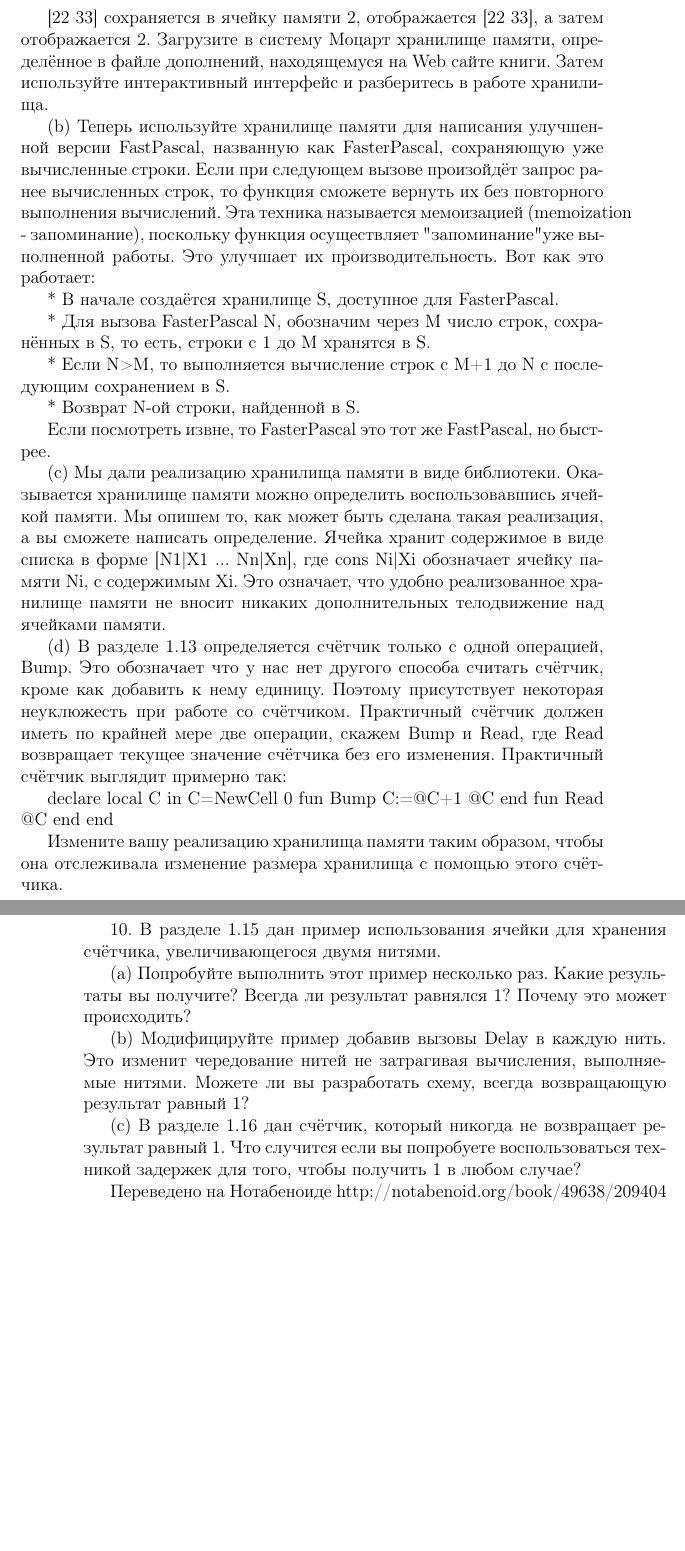
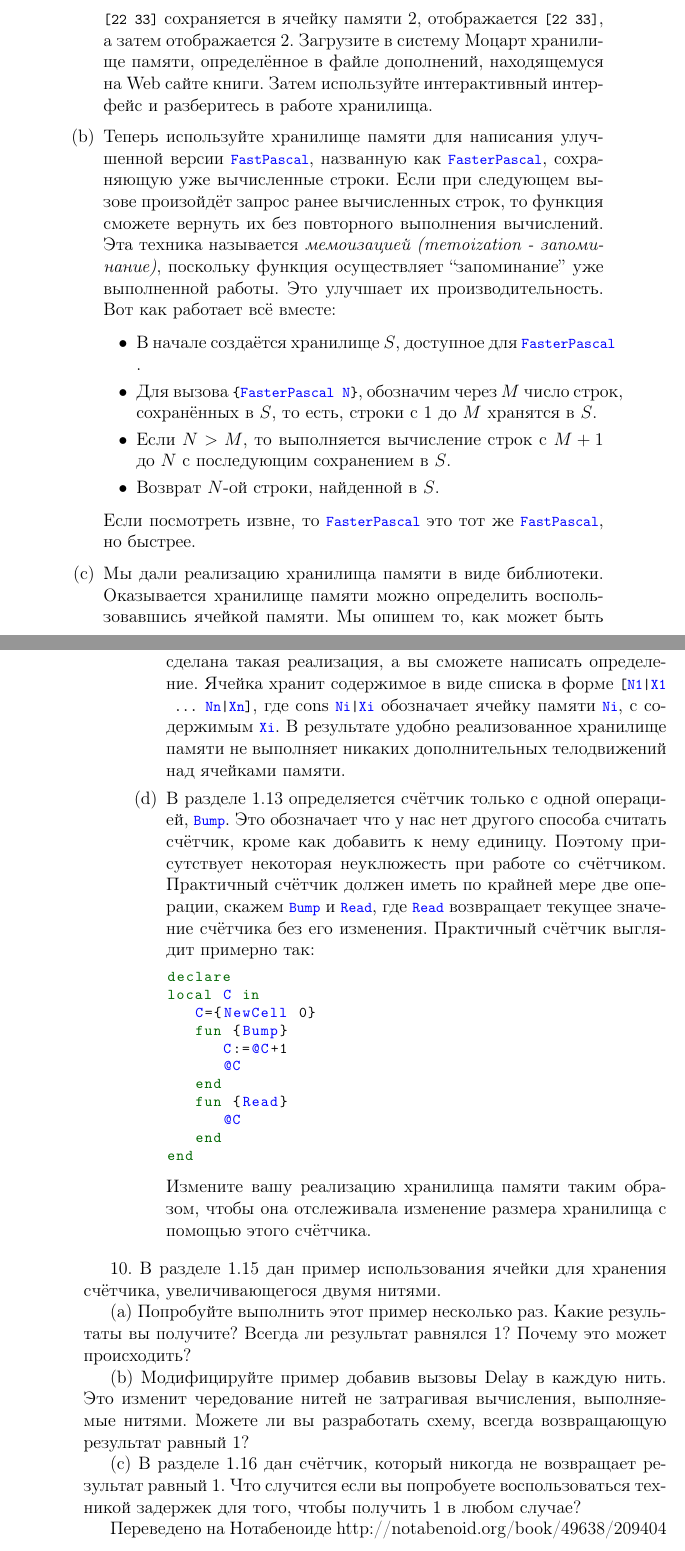
Before and after one commit to CharlzKlug/ructmcp, a LaTeX thesis (ructmcp.tex, which reads Chapters/01_Chapter.tex): two parts of pages 62 and 63 of 85, joined at a grey line, cut so that both start at the same text, the shorter picture padded with empty space. Compiled offline with pdfLaTeX.

```diff
--- a/Chapters/01_Chapter.tex
+++ b/Chapters/01_Chapter.tex
@@ -1121,22 +1124,25 @@
 
-[22 33] сохраняется в ячейку памяти 2, отображается [22 33], а затем отображается 2. Загрузите в систему Моцарт хранилище памяти, определённое в файле дополнений, находящемуся на Web сайте книги. Затем используйте интерактивный интерфейс и разберитесь в работе хранилища.
+      \lstinline|[22 33]| сохраняется в ячейку памяти 2, отображается \lstinline|[22 33]|, а затем отображается 2. Загрузите в систему Моцарт хранилище памяти, определённое в файле дополнений, находящемуся на Web сайте книги. Затем используйте интерактивный интерфейс и разберитесь в работе хранилища.}
 
-(b) Теперь используйте хранилище памяти для написания улучшенной версии FastPascal, названную как FasterPascal, сохраняющую уже вычисленные строки. Если при следующем вызове произойдёт запрос ранее вычисленных строк, то функция сможете вернуть их без повторного выполнения вычислений. Эта техника называется мемоизацией (memoization - запоминание), поскольку функция осуществляет "запоминание" уже выполненной работы. Это улучшает их производительность. Вот как это работает:
+\item{Теперь используйте хранилище памяти для написания улучшенной версии \lstinline|FastPascal|, названную как \lstinline|FasterPascal|, сохраняющую уже вычисленные строки. Если при следующем вызове произойдёт запрос ранее вычисленных строк, то функция сможете вернуть их без повторного выполнения вычислений. Эта техника называется \emph{мемоизацией (memoization - запоминание)}, поскольку функция осуществляет ``запоминание'' уже выполненной работы. Это улучшает их производительность. Вот как работает всё вместе:
 
-* В начале создаётся хранилище S, доступное для FasterPascal.
+  \begin{itemize}
+\item{В начале создаётся хранилище $S$, доступное для \lstinline|FasterPascal|.}
 
-* Для вызова {FasterPascal N}, обозначим через M число строк, сохранённых в S, то есть, строки с 1 до M хранятся в S.
+\item{Для вызова \lstinline|{FasterPascal N}|, обозначим через $M$ число строк, сохранённых в $S$, то есть, строки с 1 до $M$ хранятся в $S$.}
 
-* Если N>M, то выполняется вычисление строк с M+1 до N с последующим сохранением в S.
+\item{Если $N>M$, то выполняется вычисление строк с $M+1$ до $N$ с последующим сохранением в $S$.}
 
-* Возврат N-ой строки, найденной в S.
+\item{Возврат $N$-ой строки, найденной в $S$.}
+\end{itemize}
 
-Если посмотреть извне, то FasterPascal это тот же FastPascal, но быстрее.
+Если посмотреть извне, то \lstinline|FasterPascal| это тот же \lstinline|FastPascal|, но быстрее.}
 
-(c) Мы дали реализацию хранилища памяти в виде библиотеки. Оказывается хранилище памяти можно определить воспользовавшись ячейкой памяти. Мы опишем то, как может быть сделана такая реализация, а вы сможете написать определение. Ячейка хранит содержимое в виде списка в форме [N1|X1 ... Nn|Xn], где cons Ni|Xi обозначает ячейку памяти Ni, с содержимым Xi. Это означает, что удобно реализованное хранилище памяти не вносит никаких дополнительных телодвижение над ячейками памяти.
+\item{Мы дали реализацию хранилища памяти в виде библиотеки. Оказывается хранилище памяти можно определить воспользовавшись ячейкой памяти. Мы опишем то, как может быть сделана такая реализация, а вы сможете написать определение. Ячейка хранит содержимое в виде списка в форме \lstinline![N1|X1 ... Nn|Xn]!, где cons \lstinline!Ni|Xi! обозначает ячейку памяти \lstinline|Ni|, с содержимым \lstinline|Xi|. В результате удобно реализованное хранилище памяти не выполняет никаких дополнительных телодвижений над ячейками памяти.}
 
-(d) В разделе 1.13 определяется счётчик только с одной операцией, Bump. Это обозначает что у нас нет другого способа считать счётчик, кроме как добавить к нему единицу. Поэтому присутствует некоторая неуклюжесть при работе со счётчиком. Практичный счётчик должен иметь по крайней мере две операции, скажем Bump и Read, где Read возвращает текущее значение счётчика без его изменения. Практичный счётчик выглядит примерно так:
+\item{В разделе \ref{section:objects} определяется счётчик только с одной операцией, \lstinline|Bump|. Это обозначает что у нас нет другого способа считать счётчик, кроме как добавить к нему единицу. Поэтому присутствует некоторая неуклюжесть при работе со счётчиком. Практичный счётчик должен иметь по крайней мере две операции, скажем \lstinline|Bump| и \lstinline|Read|, где \lstinline|Read| возвращает текущее значение счётчика без его изменения. Практичный счётчик выглядит примерно так:
 
+\begin{lstlisting}
 declare
 local C in
    C={NewCell 0}
@@ -1148,8 +1154,19 @@
       @C
    end
 end
+  \end{lstlisting}
 
-Измените вашу реализацию хранилища памяти таким образом, чтобы она отслеживала изменение размера хранилища с помощью этого счётчика.
+Измените вашу реализацию хранилища памяти таким образом, чтобы она отслеживала изменение размера хранилища с помощью этого счётчика.}
+\end{enumerate}
+
+
+}
+\end{enumerate}
+
+
+
+
+
 
 10. В разделе 1.15 дан пример использования ячейки для хранения счётчика, увеличивающегося двумя нитями.
 
```
Also changed, not shown: Chapters/01_Chapter.tex (25 more changed lines). Lines whose indentation alone changed are shown as unchanged.
